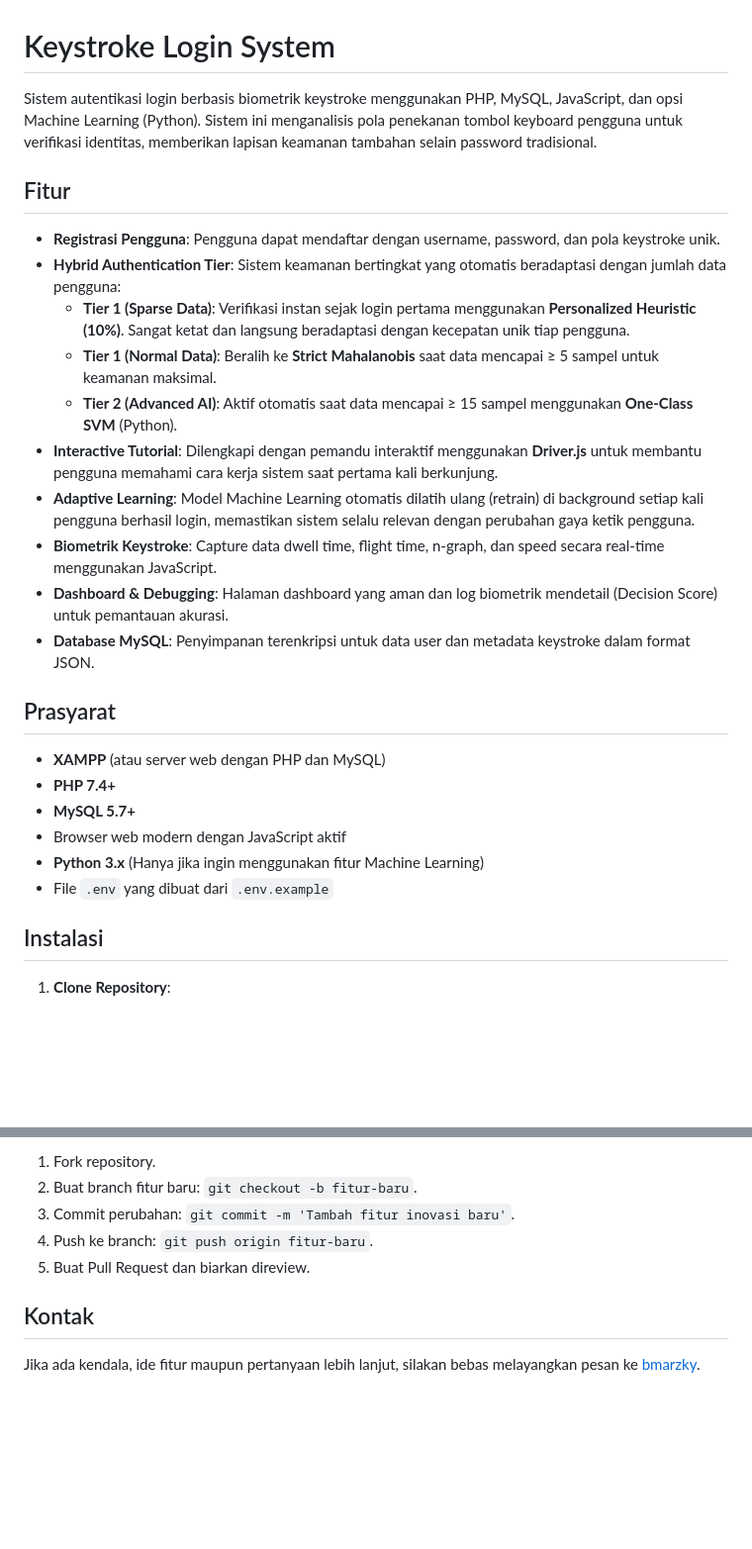
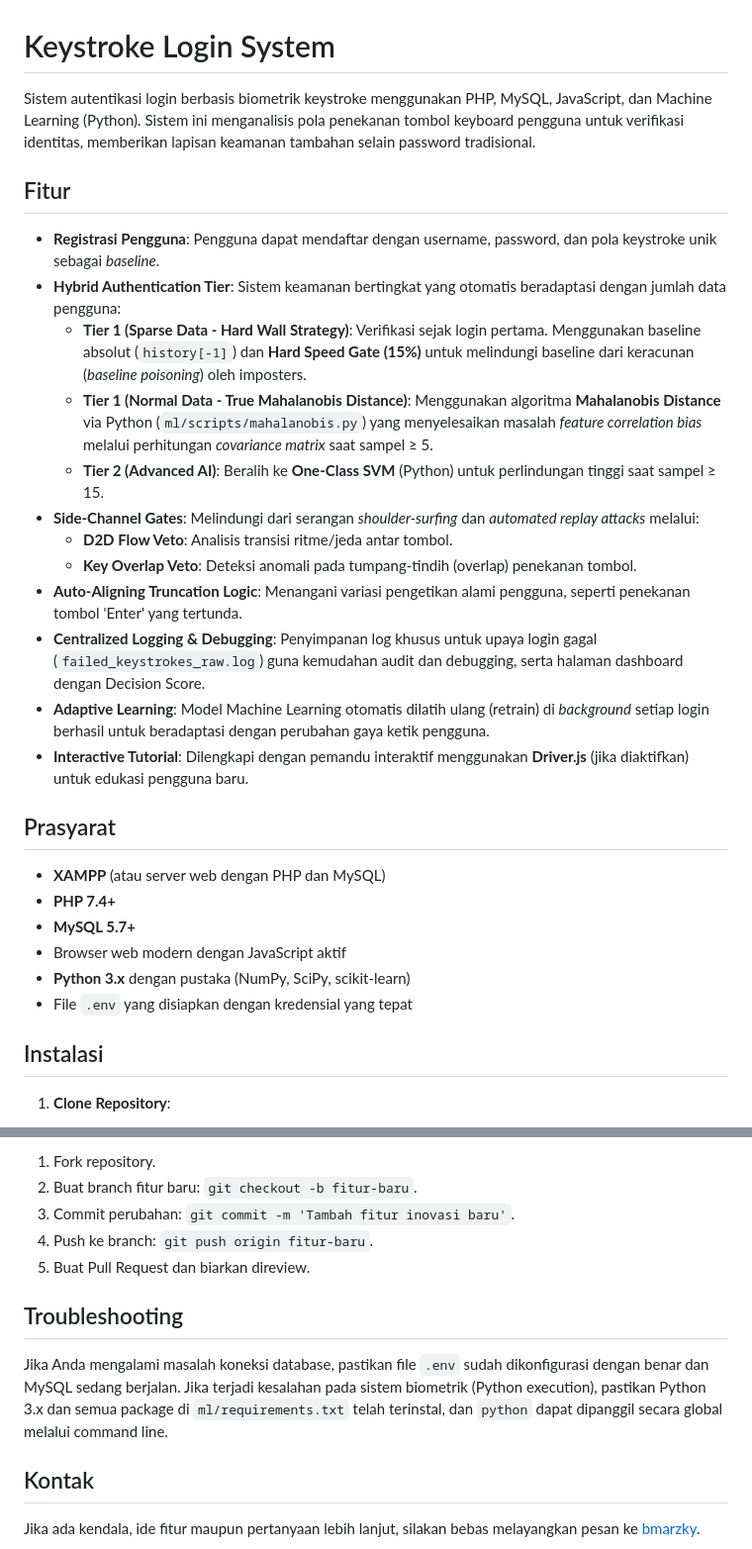
Before and after one commit to bmarzky/keystroke-login, a Markdown page: README.md, 2 parts joined by grey strips. Shown at 99% size. Rendered like a GitHub page; blank space fills up the shorter version.

```diff
--- a/README.md
+++ b/README.md
@@ -1,19 +1,21 @@
 # Keystroke Login System
 
-Sistem autentikasi login berbasis biometrik keystroke menggunakan PHP, MySQL, JavaScript, dan opsi Machine Learning (Python). Sistem ini menganalisis pola penekanan tombol keyboard pengguna untuk verifikasi identitas, memberikan lapisan keamanan tambahan selain password tradisional.
+Sistem autentikasi login berbasis biometrik keystroke menggunakan PHP, MySQL, JavaScript, dan Machine Learning (Python). Sistem ini menganalisis pola penekanan tombol keyboard pengguna untuk verifikasi identitas, memberikan lapisan keamanan tambahan selain password tradisional.
 
 ## Fitur
 
-- **Registrasi Pengguna**: Pengguna dapat mendaftar dengan username, password, dan pola keystroke unik.
+- **Registrasi Pengguna**: Pengguna dapat mendaftar dengan username, password, dan pola keystroke unik sebagai *baseline*.
 - **Hybrid Authentication Tier**: Sistem keamanan bertingkat yang otomatis beradaptasi dengan jumlah data pengguna:
-    - **Tier 1 (Sparse Data)**: Verifikasi instan sejak login pertama menggunakan **Personalized Heuristic (10%)**. Sangat ketat dan langsung beradaptasi dengan kecepatan unik tiap pengguna.
-    - **Tier 1 (Normal Data)**: Beralih ke **Strict Mahalanobis** saat data mencapai ≥ 5 sampel untuk keamanan maksimal.
-    - **Tier 2 (Advanced AI)**: Aktif otomatis saat data mencapai ≥ 15 sampel menggunakan **One-Class SVM** (Python).
-- **Interactive Tutorial**: Dilengkapi dengan pemandu interaktif menggunakan **Driver.js** untuk membantu pengguna memahami cara kerja sistem saat pertama kali berkunjung.
-- **Adaptive Learning**: Model Machine Learning otomatis dilatih ulang (retrain) di background setiap kali pengguna berhasil login, memastikan sistem selalu relevan dengan perubahan gaya ketik pengguna.
-- **Biometrik Keystroke**: Capture data dwell time, flight time, n-graph, dan speed secara real-time menggunakan JavaScript.
-- **Dashboard & Debugging**: Halaman dashboard yang aman dan log biometrik mendetail (Decision Score) untuk pemantauan akurasi.
-- **Database MySQL**: Penyimpanan terenkripsi untuk data user dan metadata keystroke dalam format JSON.
+    - **Tier 1 (Sparse Data - Hard Wall Strategy)**: Verifikasi sejak login pertama. Menggunakan baseline absolut (`history[-1]`) dan **Hard Speed Gate (15%)** untuk melindungi baseline dari keracunan (*baseline poisoning*) oleh imposters.
+    - **Tier 1 (Normal Data - True Mahalanobis Distance)**: Menggunakan algoritma **Mahalanobis Distance** via Python (`ml/scripts/mahalanobis.py`) yang menyelesaikan masalah *feature correlation bias* melalui perhitungan *covariance matrix* saat sampel ≥ 5.
+    - **Tier 2 (Advanced AI)**: Beralih ke **One-Class SVM** (Python) untuk perlindungan tinggi saat sampel ≥ 15.
+- **Side-Channel Gates**: Melindungi dari serangan *shoulder-surfing* dan *automated replay attacks* melalui:
+    - **D2D Flow Veto**: Analisis transisi ritme/jeda antar tombol.
+    - **Key Overlap Veto**: Deteksi anomali pada tumpang-tindih (overlap) penekanan tombol.
+- **Auto-Aligning Truncation Logic**: Menangani variasi pengetikan alami pengguna, seperti penekanan tombol 'Enter' yang tertunda.
+- **Centralized Logging & Debugging**: Penyimpanan log khusus untuk upaya login gagal (`failed_keystrokes_raw.log`) guna kemudahan audit dan debugging, serta halaman dashboard dengan Decision Score.
+- **Adaptive Learning**: Model Machine Learning otomatis dilatih ulang (retrain) di *background* setiap login berhasil untuk beradaptasi dengan perubahan gaya ketik pengguna.
+- **Interactive Tutorial**: Dilengkapi dengan pemandu interaktif menggunakan **Driver.js** (jika diaktifkan) untuk edukasi pengguna baru.
 
 ## Prasyarat
 
@@ -21,8 +23,8 @@ Sistem autentikasi login berbasis biometrik keystroke menggunakan PHP, MySQL, Ja
 - **PHP 7.4+**
 - **MySQL 5.7+**
 - Browser web modern dengan JavaScript aktif
-- **Python 3.x** (Hanya jika ingin menggunakan fitur Machine Learning)
-- File `.env` yang dibuat dari `.env.example`
+- **Python 3.x** dengan pustaka (NumPy, SciPy, scikit-learn)
+- File `.env` yang disiapkan dengan kredensial yang tepat
 
 ## Instalasi
 
@@ -126,6 +120,11 @@ Kontribusi sangat diterima! Silakan fork repository ini, buat branch fitur baru,
 4. Push ke branch: `git push origin fitur-baru`.
 5. Buat Pull Request dan biarkan direview.
 
+## Troubleshooting
+
+Jika Anda mengalami masalah koneksi database, pastikan file `.env` sudah dikonfigurasi dengan benar dan MySQL sedang berjalan.
+Jika terjadi kesalahan pada sistem biometrik (Python execution), pastikan Python 3.x dan semua package di `ml/requirements.txt` telah terinstal, dan `python` dapat dipanggil secara global melalui command line.
+
 ## Kontak
 
 Jika ada kendala, ide fitur maupun pertanyaan lebih lanjut, silakan bebas melayangkan pesan ke [bmarzky](https://github.com/bmarzky).
```
Also changed, not shown: other parts of README.md (+31 -39 lines).
